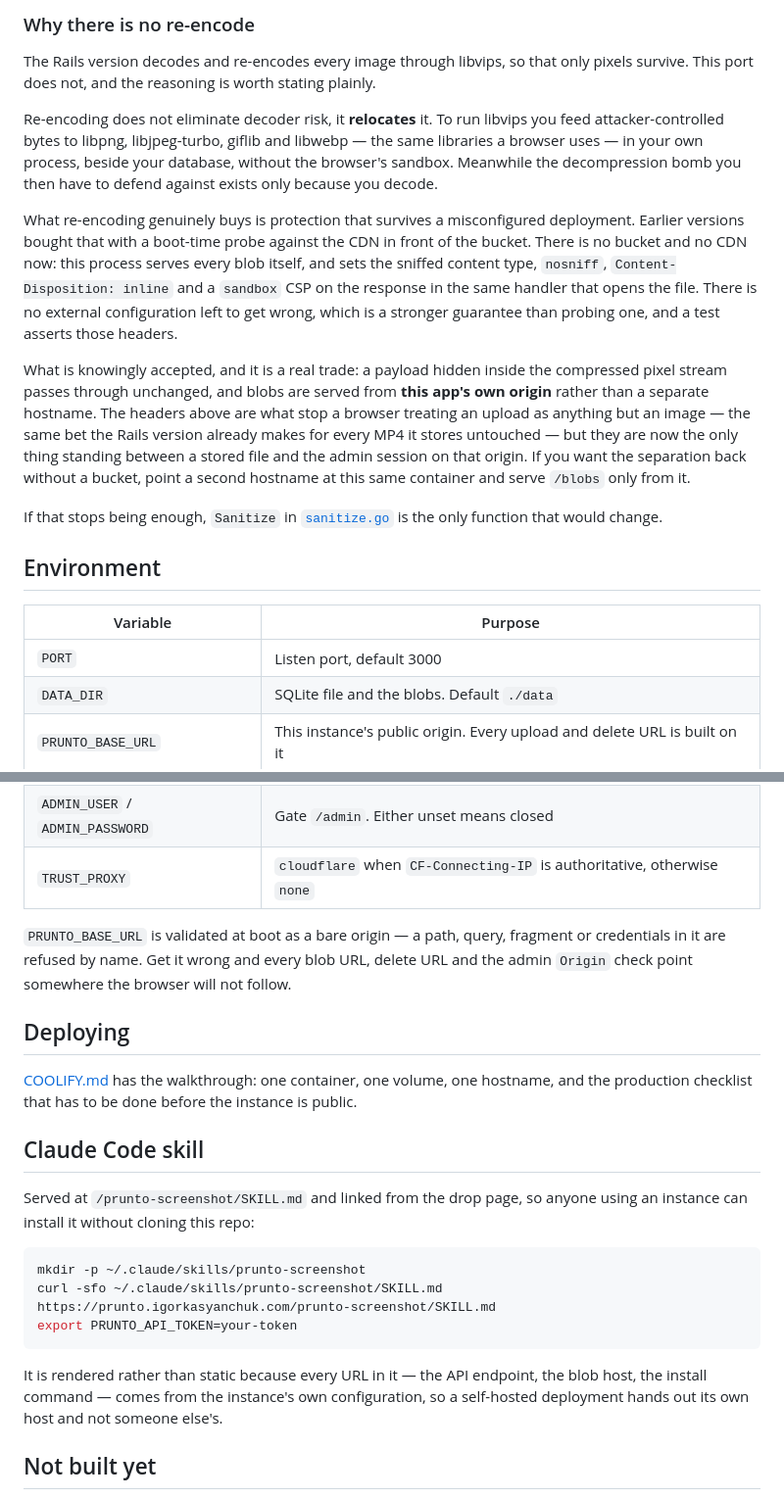
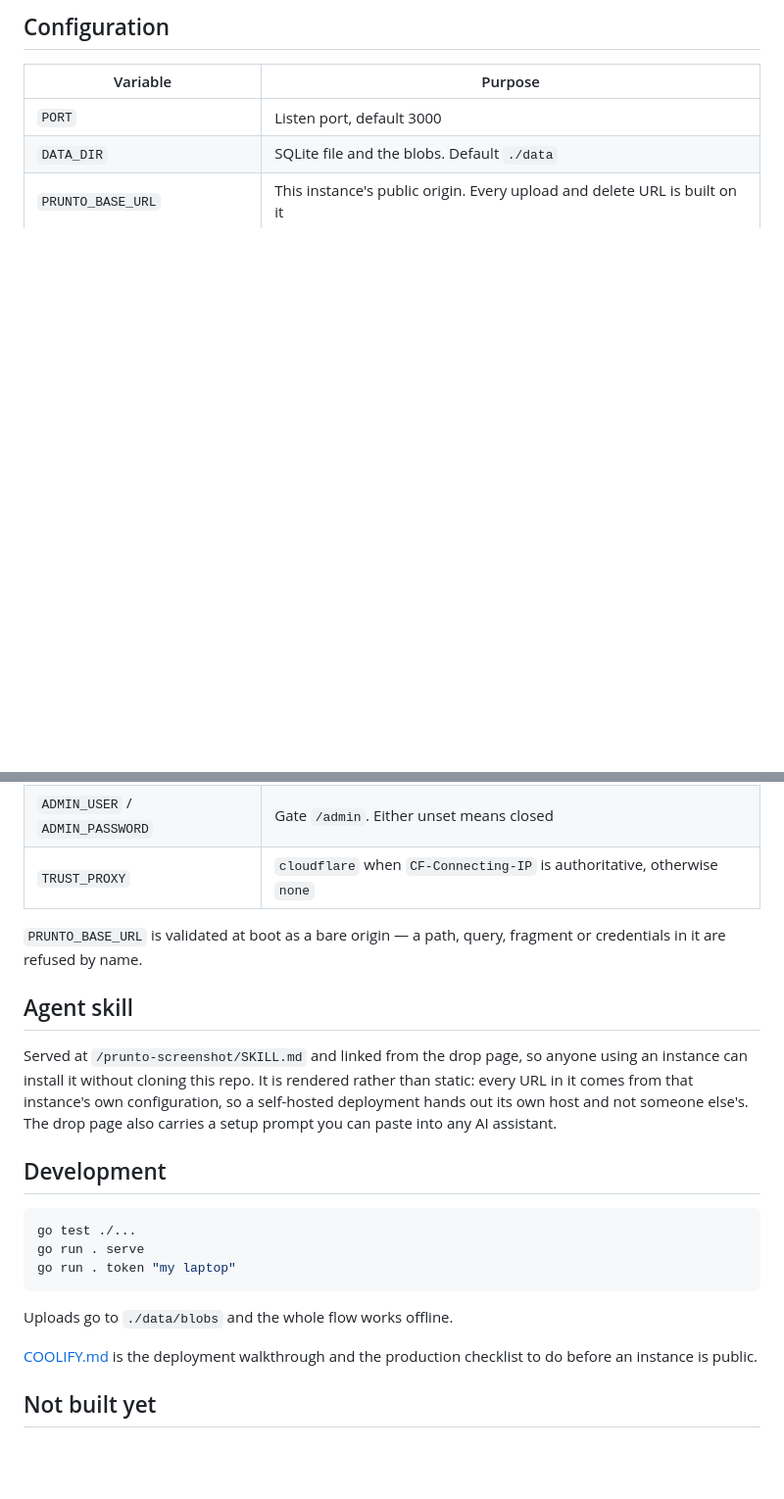
Before and after one commit to igorkasyanchuk/prunto, a Markdown page: README.md, 2 parts joined by grey strips. Shown at 98% size. GitHub-like rendering; blank space fills up the shorter version.

````diff
--- a/README.md
+++ b/README.md
@@ -119,32 +113,4 @@ is a hope.
-### Why there is no re-encode
-
-The Rails version decodes and re-encodes every image through libvips, so that only pixels
-survive. This port does not, and the reasoning is worth stating plainly.
-
-Re-encoding does not eliminate decoder risk, it **relocates** it. To run libvips you feed
-attacker-controlled bytes to libpng, libjpeg-turbo, giflib and libwebp — the same libraries a
-browser uses — in your own process, beside your database, without the browser's sandbox. Meanwhile the decompression bomb you then have to defend against exists
-only because you decode.
-
-What re-encoding genuinely buys is protection that survives a misconfigured deployment. Earlier
-versions bought that with a boot-time probe against the CDN in front of the bucket. There is no
-bucket and no CDN now: this process serves every blob itself, and sets the sniffed content type,
-`nosniff`, `Content-Disposition: inline` and a `sandbox` CSP on the response in the same handler
-that opens the file. There is no external configuration left to get wrong, which is a stronger
-guarantee than probing one, and a test asserts those headers.
-
-What is knowingly accepted, and it is a real trade: a payload hidden inside the compressed pixel
-stream passes through unchanged, and blobs are served from **this app's own origin** rather than
-a separate hostname. The headers above are what stop a browser treating an upload as anything
-but an image — the same bet the Rails version already makes for every MP4 it stores untouched —
-but they are now the only thing standing between a stored file and the admin session on that
-origin. If you want the separation back without a bucket, point a second hostname at this same
-container and serve `/blobs` only from it.
-
-If that stops being enough, `Sanitize` in [`sanitize.go`](sanitize.go) is the only function
-that would change.
-
-## Environment
+## Configuration
 
 | Variable | Purpose |
 | --- | --- |
@@ -155,28 +121,28 @@ that would change.
 | `TRUST_PROXY` | `cloudflare` when `CF-Connecting-IP` is authoritative, otherwise `none` |
 
 `PRUNTO_BASE_URL` is validated at boot as a bare origin — a path, query, fragment or
-credentials in it are refused by name. Get it wrong and every blob URL, delete URL and the
-admin `Origin` check point somewhere the browser will not follow.
+credentials in it are refused by name.
 
-## Deploying
-
-[COOLIFY.md](COOLIFY.md) has the walkthrough: one container, one volume, one hostname, and the
-production checklist that has to be done before the instance is public.
-
-## Claude Code skill
+## Agent skill
 
 Served at `/prunto-screenshot/SKILL.md` and linked from the drop page, so anyone using an
-instance can install it without cloning this repo:
+instance can install it without cloning this repo. It is rendered rather than static: every URL
+in it comes from that instance's own configuration, so a self-hosted deployment hands out its
+own host and not someone else's. The drop page also carries a setup prompt you can paste into
+any AI assistant.
+
+## Development
 
 ```bash
-mkdir -p ~/.claude/skills/prunto-screenshot
-curl -sfo ~/.claude/skills/prunto-screenshot/SKILL.md https://prunto.igorkasyanchuk.com/prunto-screenshot/SKILL.md
-export PRUNTO_API_TOKEN=your-token
+go test ./...
+go run . serve
+go run . token "my laptop"
 ```
 
-It is rendered rather than static because every URL in it — the API endpoint, the blob host, the
-install command — comes from the instance's own configuration, so a self-hosted deployment
-hands out its own host and not someone else's.
+Uploads go to `./data/blobs` and the whole flow works offline.
+
+[COOLIFY.md](COOLIFY.md) is the deployment walkthrough and the production checklist to do
+before an instance is public.
 
 ## Not built yet
 
````
Also changed, not shown: other parts of README.md (+75 -81 lines).
